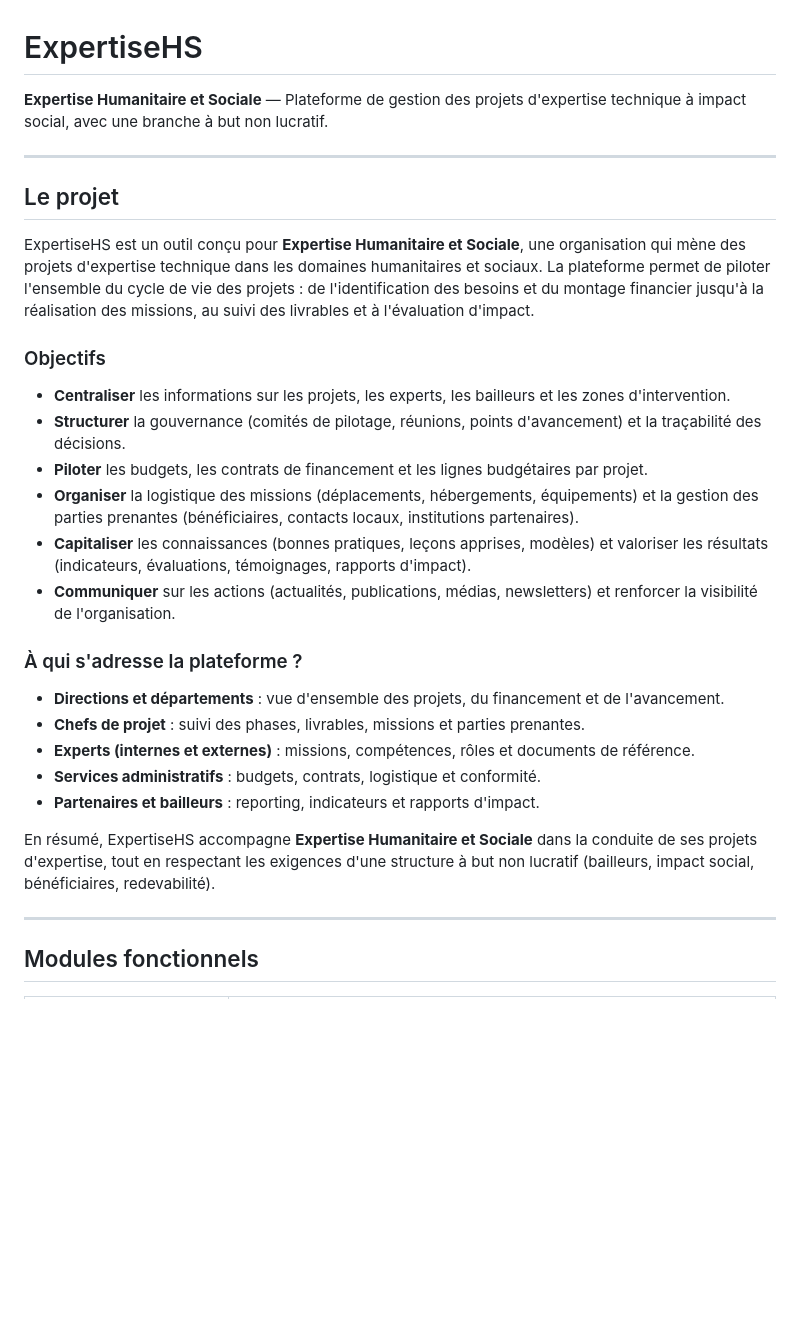
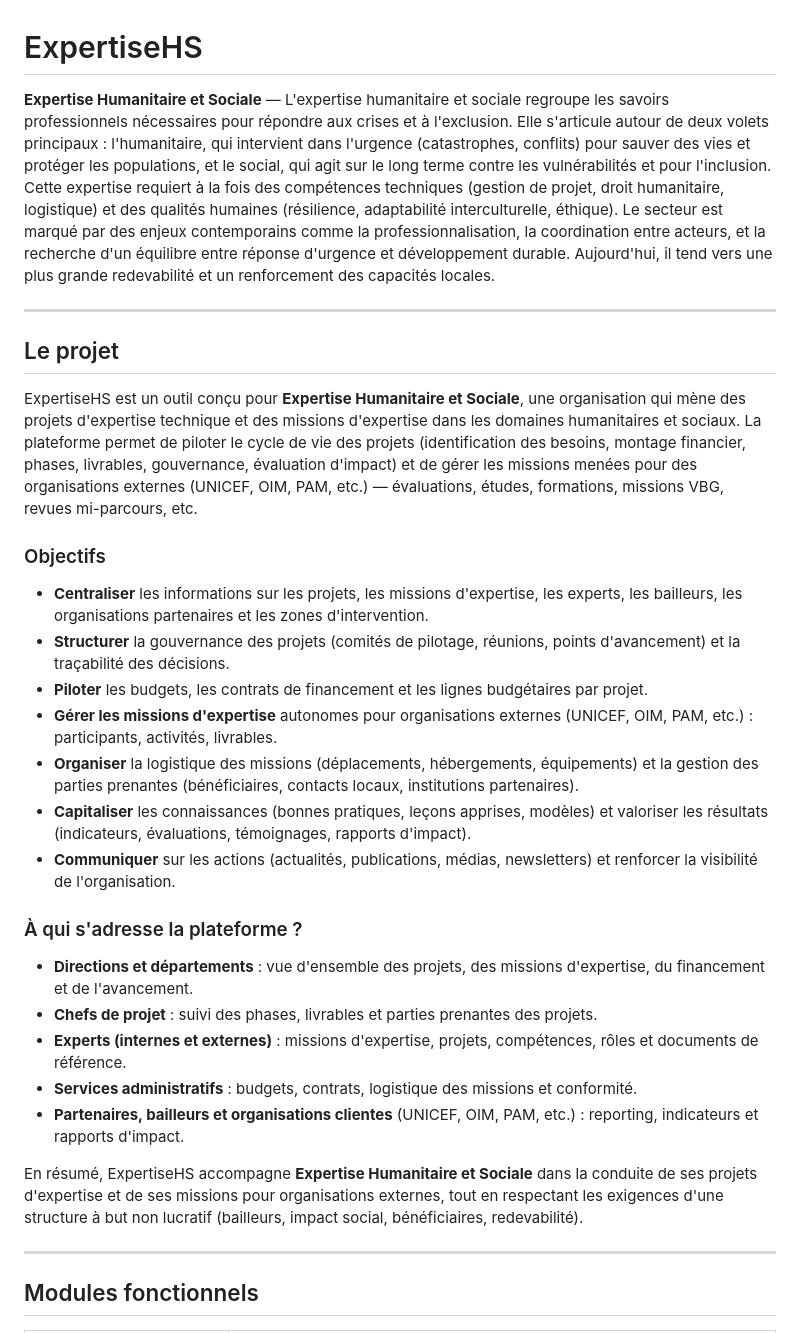
Before and after one commit to thecarinsiwa/app-expertisehs, a Markdown page: README.md, the part around the change. GitHub-like rendering; blank space fills up the shorter version.

Commit message:
Update README: align content with expertise projects and missions
- Reformat project description (Le projet)
- Add missions to objectives and target users
- Add organisations clientes to partners
- Update summary sentence

Co-authored-by: Cursor <cursoragent@cursor.com>

```diff
--- a/README.md
+++ b/README.md
@@ -1,31 +1,32 @@
 # ExpertiseHS
 
-**Expertise Humanitaire et Sociale** — Plateforme de gestion des projets d'expertise technique à impact social, avec une branche à but non lucratif.
+**Expertise Humanitaire et Sociale** — L'expertise humanitaire et sociale regroupe les savoirs professionnels nécessaires pour répondre aux crises et à l'exclusion. Elle s'articule autour de deux volets principaux : l'humanitaire, qui intervient dans l'urgence (catastrophes, conflits) pour sauver des vies et protéger les populations, et le social, qui agit sur le long terme contre les vulnérabilités et pour l'inclusion. Cette expertise requiert à la fois des compétences techniques (gestion de projet, droit humanitaire, logistique) et des qualités humaines (résilience, adaptabilité interculturelle, éthique). Le secteur est marqué par des enjeux contemporains comme la professionnalisation, la coordination entre acteurs, et la recherche d'un équilibre entre réponse d'urgence et développement durable. Aujourd'hui, il tend vers une plus grande redevabilité et un renforcement des capacités locales.
 
 ---
 
 ## Le projet
 
-ExpertiseHS est un outil conçu pour **Expertise Humanitaire et Sociale**, une organisation qui mène des projets d'expertise technique dans les domaines humanitaires et sociaux. La plateforme permet de piloter l'ensemble du cycle de vie des projets : de l'identification des besoins et du montage financier jusqu'à la réalisation des missions, au suivi des livrables et à l'évaluation d'impact.
+ExpertiseHS est un outil conçu pour **Expertise Humanitaire et Sociale**, une organisation qui mène des projets d'expertise technique et des missions d'expertise dans les domaines humanitaires et sociaux. La plateforme permet de piloter le cycle de vie des projets (identification des besoins, montage financier, phases, livrables, gouvernance, évaluation d'impact) et de gérer les missions menées pour des organisations externes (UNICEF, OIM, PAM, etc.) — évaluations, études, formations, missions VBG, revues mi-parcours, etc.
 
 ### Objectifs
 
-- **Centraliser** les informations sur les projets, les experts, les bailleurs et les zones d'intervention.
-- **Structurer** la gouvernance (comités de pilotage, réunions, points d'avancement) et la traçabilité des décisions.
+- **Centraliser** les informations sur les projets, les missions d'expertise, les experts, les bailleurs, les organisations partenaires et les zones d'intervention.
+- **Structurer** la gouvernance des projets (comités de pilotage, réunions, points d'avancement) et la traçabilité des décisions.
 - **Piloter** les budgets, les contrats de financement et les lignes budgétaires par projet.
+- **Gérer les missions d'expertise** autonomes pour organisations externes (UNICEF, OIM, PAM, etc.) : participants, activités, livrables.
 - **Organiser** la logistique des missions (déplacements, hébergements, équipements) et la gestion des parties prenantes (bénéficiaires, contacts locaux, institutions partenaires).
 - **Capitaliser** les connaissances (bonnes pratiques, leçons apprises, modèles) et valoriser les résultats (indicateurs, évaluations, témoignages, rapports d'impact).
 - **Communiquer** sur les actions (actualités, publications, médias, newsletters) et renforcer la visibilité de l'organisation.
 
 ### À qui s'adresse la plateforme ?
 
-- **Directions et départements** : vue d'ensemble des projets, du financement et de l'avancement.
-- **Chefs de projet** : suivi des phases, livrables, missions et parties prenantes.
-- **Experts (internes et externes)** : missions, compétences, rôles et documents de référence.
-- **Services administratifs** : budgets, contrats, logistique et conformité.
-- **Partenaires et bailleurs** : reporting, indicateurs et rapports d'impact.
+- **Directions et départements** : vue d'ensemble des projets, des missions d'expertise, du financement et de l'avancement.
+- **Chefs de projet** : suivi des phases, livrables et parties prenantes des projets.
+- **Experts (internes et externes)** : missions d'expertise, projets, compétences, rôles et documents de référence.
+- **Services administratifs** : budgets, contrats, logistique des missions et conformité.
+- **Partenaires, bailleurs et organisations clientes** (UNICEF, OIM, PAM, etc.) : reporting, indicateurs et rapports d'impact.
 
-En résumé, ExpertiseHS accompagne **Expertise Humanitaire et Sociale** dans la conduite de ses projets d'expertise, tout en respectant les exigences d'une structure à but non lucratif (bailleurs, impact social, bénéficiaires, redevabilité).
+En résumé, ExpertiseHS accompagne **Expertise Humanitaire et Sociale** dans la conduite de ses projets d'expertise et de ses missions pour organisations externes, tout en respectant les exigences d'une structure à but non lucratif (bailleurs, impact social, bénéficiaires, redevabilité).
 
 ---
 
```
